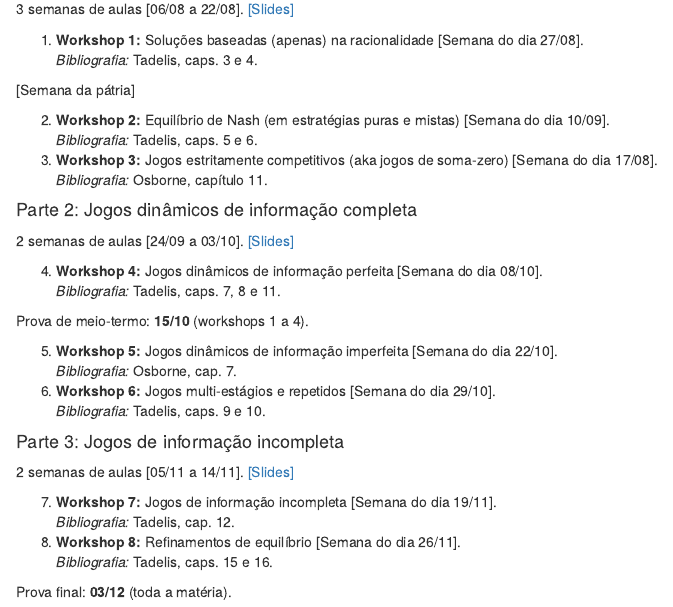
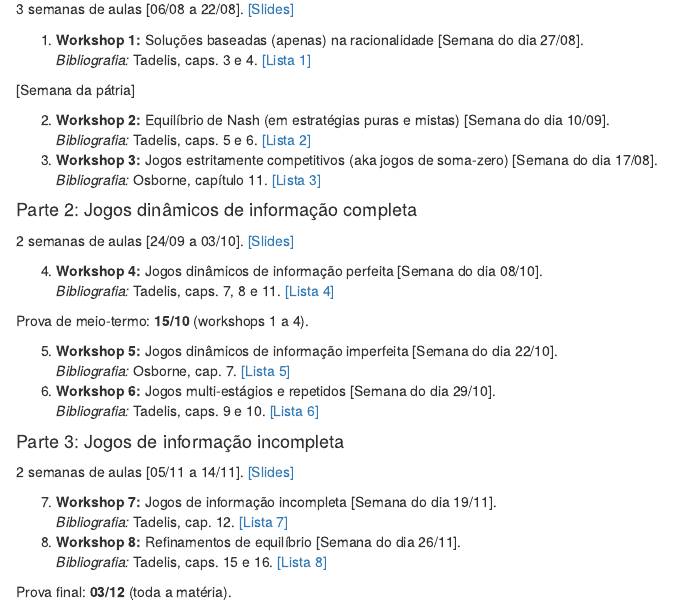
Before and after one commit to pforquesato/eae1301, an R Markdown document (eae0522-ementa.Rmd): the page in a window 1100 px wide, from 2180 px down. Rendered offline with R 4.5, knitr and Pandoc, with nearby package versions.

Commit message:
Adding lists to syllabus

```diff
--- a/eae0522-ementa.Rmd
+++ b/eae0522-ementa.Rmd
@@ -90,30 +90,30 @@ Todas as datas abaixos são **estimativas** e **sujeitas a alteração** depende
 
 3 semanas de aulas [06/08 a 22/08]. [[Slides]](https://www.pedroforquesato.com/eae1301/eae0522-week-1.html)
 
-1. **Workshop 1:** Soluções baseadas (apenas) na racionalidade [Semana do dia 27/08]. <br> *Bibliografia:* Tadelis, caps. 3 e 4.
+1. **Workshop 1:** Soluções baseadas (apenas) na racionalidade [Semana do dia 27/08]. <br> *Bibliografia:* Tadelis, caps. 3 e 4. [[Lista 1]](https://www.pedroforquesato.com/files/eae1301_lista1.pdf)
 
 [Semana da pátria]
 
-2. **Workshop 2:** Equilíbrio de Nash (em estratégias puras e mistas)  [Semana do dia 10/09]. <br> *Bibliografia:* Tadelis, caps. 5 e 6.
-3. **Workshop 3:** Jogos estritamente competitivos (aka jogos de soma-zero) [Semana do dia 17/08]. <br> *Bibliografia:* Osborne, capítulo 11.
+2. **Workshop 2:** Equilíbrio de Nash (em estratégias puras e mistas)  [Semana do dia 10/09]. <br> *Bibliografia:* Tadelis, caps. 5 e 6. [[Lista 2]](https://www.pedroforquesato.com/files/eae1301_lista2.pdf)
+3. **Workshop 3:** Jogos estritamente competitivos (aka jogos de soma-zero) [Semana do dia 17/08]. <br> *Bibliografia:* Osborne, capítulo 11. [[Lista 3]](https://www.pedroforquesato.com/files/eae1301_lista3.pdf)
 
 #### Parte 2: Jogos dinâmicos de informação completa
 
 2 semanas de aulas [24/09 a 03/10]. [[Slides]](https://www.pedroforquesato.com/eae1301/eae0522-week-2.html)
 
-4. **Workshop 4:** Jogos dinâmicos de informação perfeita [Semana do dia 08/10]. <br> *Bibliografia:* Tadelis, caps. 7, 8 e 11.
+4. **Workshop 4:** Jogos dinâmicos de informação perfeita [Semana do dia 08/10]. <br> *Bibliografia:* Tadelis, caps. 7, 8 e 11. [[Lista 4]](https://www.pedroforquesato.com/files/eae1301_lista4.pdf)
 
 Prova de meio-termo: **15/10** (workshops 1 a 4).
 
-5. **Workshop 5:** Jogos dinâmicos de informação imperfeita [Semana do dia 22/10]. <br> *Bibliografia:* Osborne, cap. 7.
-6. **Workshop 6:** Jogos multi-estágios e repetidos [Semana do dia 29/10]. <br> *Bibliografia:* Tadelis, caps. 9 e 10.
+5. **Workshop 5:** Jogos dinâmicos de informação imperfeita [Semana do dia 22/10]. <br> *Bibliografia:* Osborne, cap. 7. [[Lista 5]](https://www.pedroforquesato.com/files/eae1301_lista5.pdf)
+6. **Workshop 6:** Jogos multi-estágios e repetidos [Semana do dia 29/10]. <br> *Bibliografia:* Tadelis, caps. 9 e 10. [[Lista 6]](https://www.pedroforquesato.com/files/eae1301_lista6.pdf)
 
 #### Parte 3: Jogos de informação incompleta
 
 2 semanas de aulas [05/11 a 14/11]. [[Slides]](https://www.pedroforquesato.com/eae1301/eae0522-week-3.html)
 
-7. **Workshop 7:** Jogos de informação incompleta [Semana do dia 19/11]. <br> *Bibliografia:* Tadelis, cap. 12.
-8. **Workshop 8:** Refinamentos de equilíbrio [Semana do dia 26/11]. <br> *Bibliografia:* Tadelis, caps. 15 e 16.
+7. **Workshop 7:** Jogos de informação incompleta [Semana do dia 19/11]. <br> *Bibliografia:* Tadelis, cap. 12. [[Lista 7]](https://www.pedroforquesato.com/files/eae1301_lista7.pdf)
+8. **Workshop 8:** Refinamentos de equilíbrio [Semana do dia 26/11]. <br> *Bibliografia:* Tadelis, caps. 15 e 16. [[Lista 8]](https://www.pedroforquesato.com/files/eae1301_lista8.pdf)
 
 Prova final: **03/12** (toda a matéria).
 
```
Also changed, not shown: eae0522-ementa.html.
